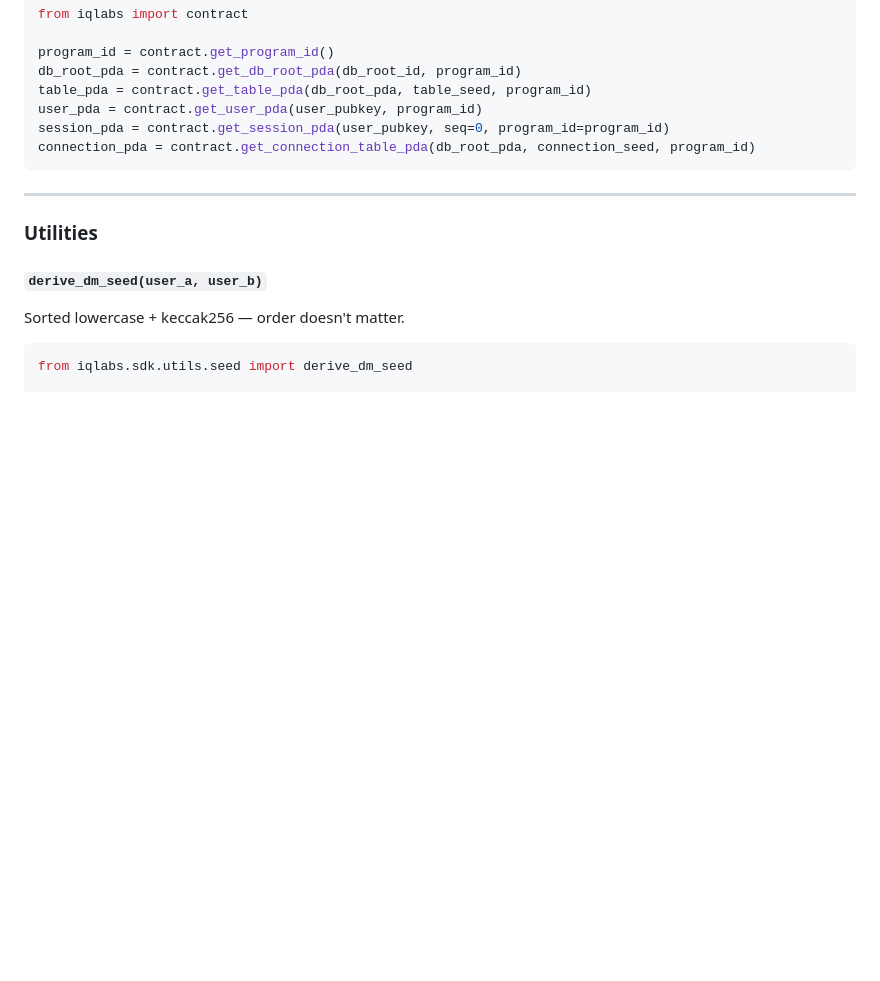
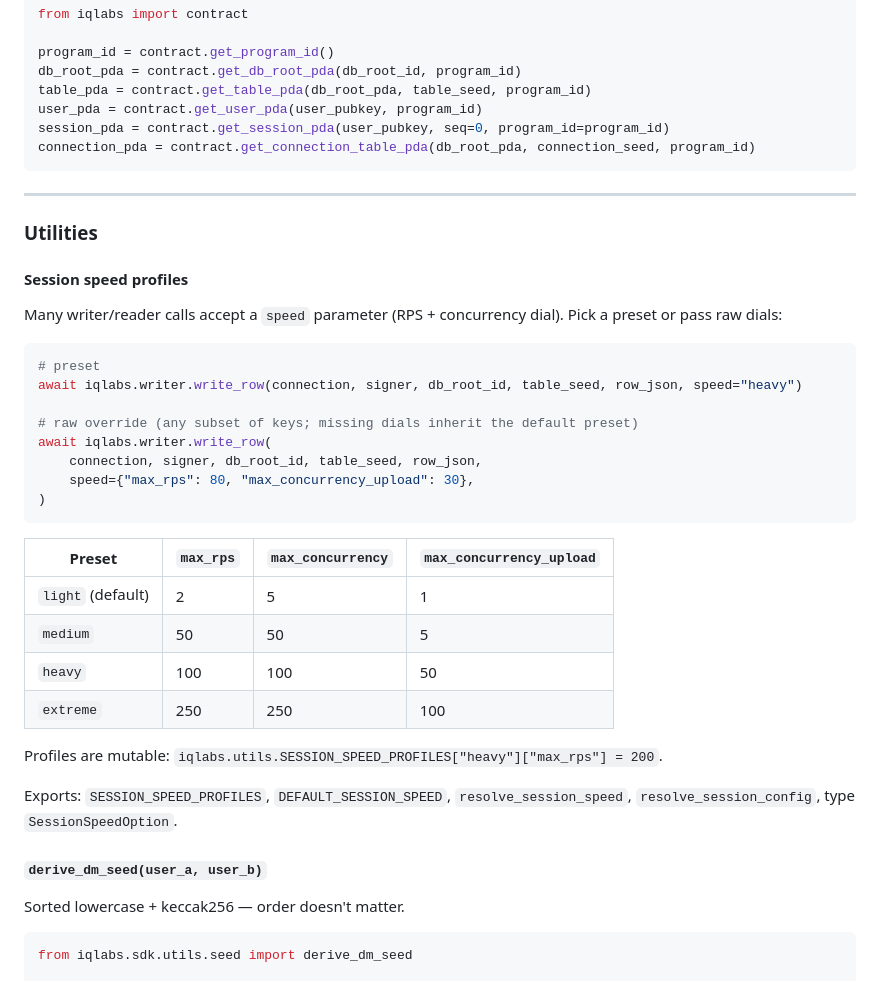
Before and after one commit to IQCoreTeam/iq6900, a Markdown page: assets/skills/python.md, the part around the change. Drawn GitHub-style; blank space fills up the shorter version.

Commit message:
skills/python: speed accepts dict overrides

````diff
--- a/assets/skills/python.md
+++ b/assets/skills/python.md
@@ -429,6 +429,32 @@ connection_pda = contract.get_connection_table_pda(db_root_pda, connection_seed,
 
 ### Utilities
 
+#### Session speed profiles
+
+Many writer/reader calls accept a `speed` parameter (RPS + concurrency dial). Pick a preset or pass raw dials:
+
+```python
+# preset
+await iqlabs.writer.write_row(connection, signer, db_root_id, table_seed, row_json, speed="heavy")
+
+# raw override (any subset of keys; missing dials inherit the default preset)
+await iqlabs.writer.write_row(
+    connection, signer, db_root_id, table_seed, row_json,
+    speed={"max_rps": 80, "max_concurrency_upload": 30},
+)
+```
+
+| Preset | `max_rps` | `max_concurrency` | `max_concurrency_upload` |
+|---|---|---|---|
+| `light` (default) | 2 | 5 | 1 |
+| `medium` | 50 | 50 | 5 |
+| `heavy` | 100 | 100 | 50 |
+| `extreme` | 250 | 250 | 100 |
+
+Profiles are mutable: `iqlabs.utils.SESSION_SPEED_PROFILES["heavy"]["max_rps"] = 200`.
+
+Exports: `SESSION_SPEED_PROFILES`, `DEFAULT_SESSION_SPEED`, `resolve_session_speed`, `resolve_session_config`, type `SessionSpeedOption`.
+
 #### `derive_dm_seed(user_a, user_b)`
 
 Sorted lowercase + keccak256 — order doesn't matter.
````
